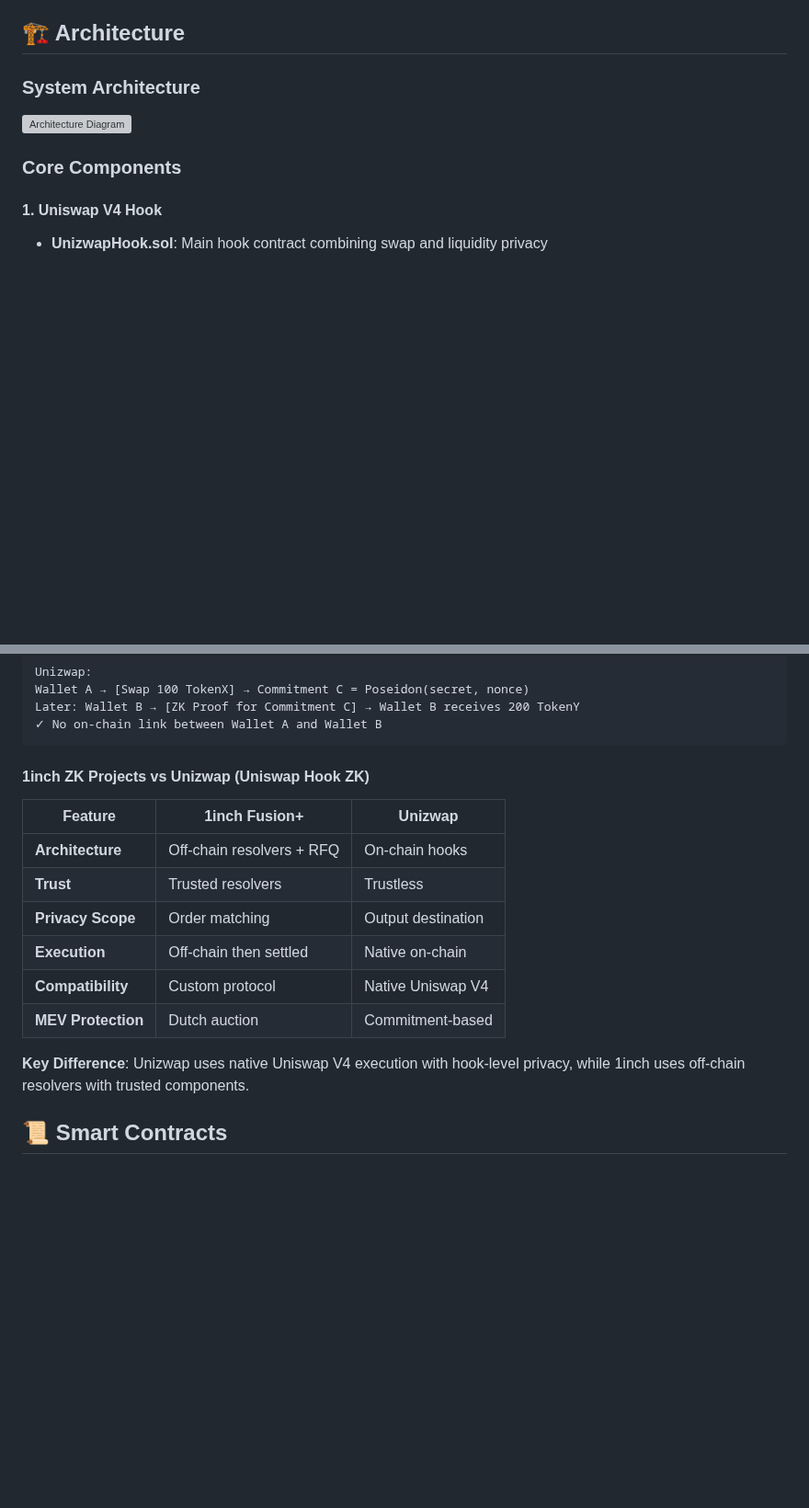
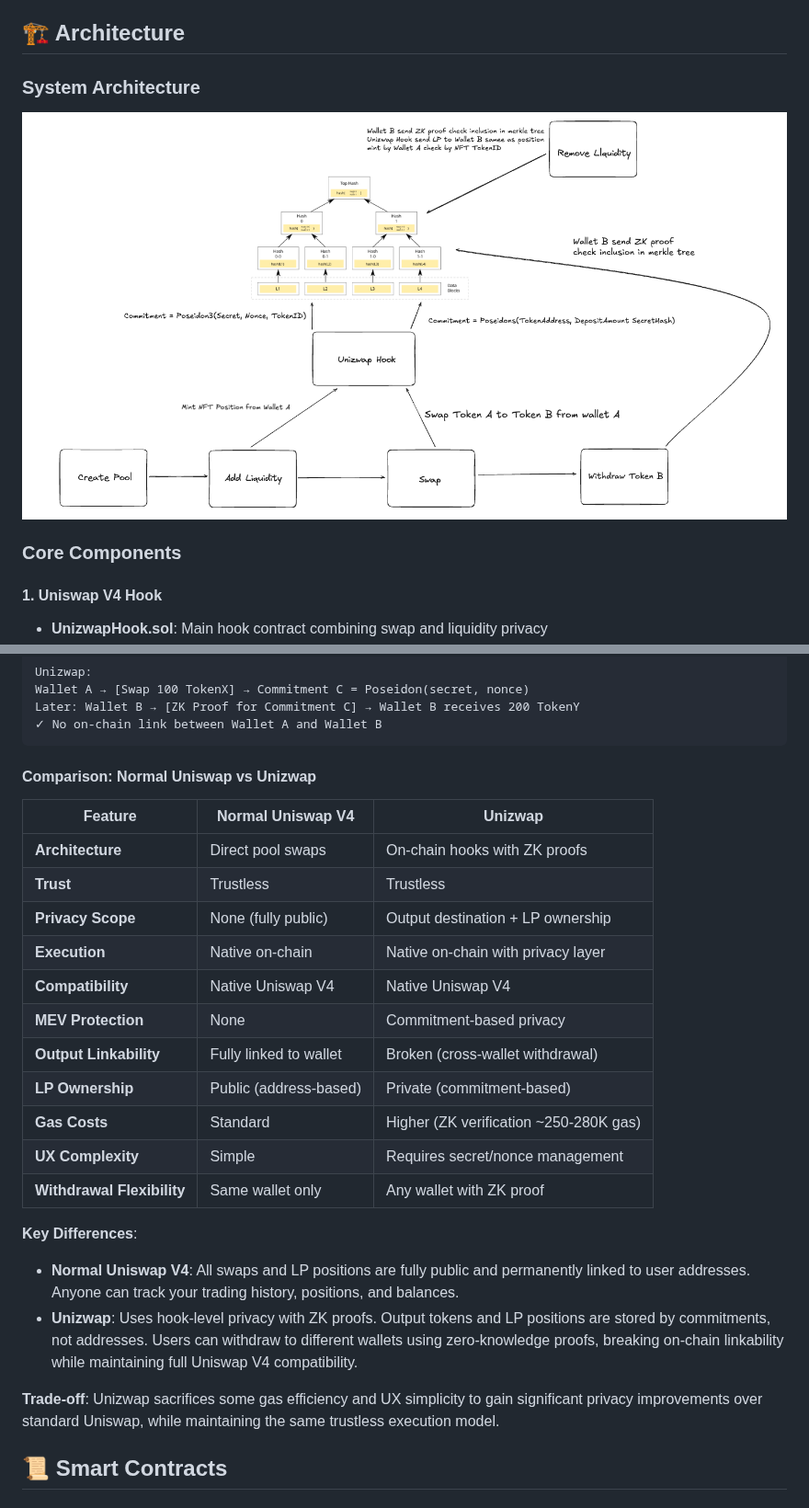
Before and after one commit to JFKongphop/unizwap, a Markdown page: README.md, 2 parts joined by grey strips. Shown at 92% size. GitHub-like rendering; pictures changed too: Unizwap-Diagram.png (added); blank space fills up the shorter version; grey boxes are pictures that could not be loaded.

````diff
--- a/README.md
+++ b/README.md
@@ -183,7 +213,7 @@ But Everything is PUBLIC
 
 ### System Architecture
 
-![Architecture Diagram](architecture.png)
+![Architecture Diagram](Unizwap-Diagram.png)
 
 ### Core Components
 
@@ -426,18 +464,27 @@ Later: Wallet B → [ZK Proof for Commitment C] → Wallet B receives 200 TokenY
 ✓ No on-chain link between Wallet A and Wallet B
 ```
 
-#### 1inch ZK Projects vs Unizwap (Uniswap Hook ZK)
+#### Comparison: Normal Uniswap vs Unizwap
 
-| Feature | 1inch Fusion+ | Unizwap |
-|---------|--------------|----------|
-| **Architecture** | Off-chain resolvers + RFQ | On-chain hooks |
-| **Trust** | Trusted resolvers | Trustless |
-| **Privacy Scope** | Order matching | Output destination |
-| **Execution** | Off-chain then settled | Native on-chain |
-| **Compatibility** | Custom protocol | Native Uniswap V4 |
-| **MEV Protection** | Dutch auction | Commitment-based |
+| Feature | Normal Uniswap V4 | Unizwap |
+|---------|------------------|----------|
+| **Architecture** | Direct pool swaps | On-chain hooks with ZK proofs |
+| **Trust** | Trustless | Trustless |
+| **Privacy Scope** | None (fully public) | Output destination + LP ownership |
+| **Execution** | Native on-chain | Native on-chain with privacy layer |
+| **Compatibility** | Native Uniswap V4 | Native Uniswap V4 |
+| **MEV Protection** | None | Commitment-based privacy |
+| **Output Linkability** | Fully linked to wallet | Broken (cross-wallet withdrawal) |
+| **LP Ownership** | Public (address-based) | Private (commitment-based) |
+| **Gas Costs** | Standard | Higher (ZK verification ~250-280K gas) |
+| **UX Complexity** | Simple | Requires secret/nonce management |
+| **Withdrawal Flexibility** | Same wallet only | Any wallet with ZK proof |
 
-**Key Difference**: Unizwap uses native Uniswap V4 execution with hook-level privacy, while 1inch uses off-chain resolvers with trusted components.
+**Key Differences**:
+- **Normal Uniswap V4**: All swaps and LP positions are fully public and permanently linked to user addresses. Anyone can track your trading history, positions, and balances.
+- **Unizwap**: Uses hook-level privacy with ZK proofs. Output tokens and LP positions are stored by commitments, not addresses. Users can withdraw to different wallets using zero-knowledge proofs, breaking on-chain linkability while maintaining full Uniswap V4 compatibility.
+
+**Trade-off**: Unizwap sacrifices some gas efficiency and UX simplicity to gain significant privacy improvements over standard Uniswap, while maintaining the same trustless execution model.
 
 ## 📜 Smart Contracts
 
````
Also changed, not shown: other parts of README.md (+66 -27 lines).
